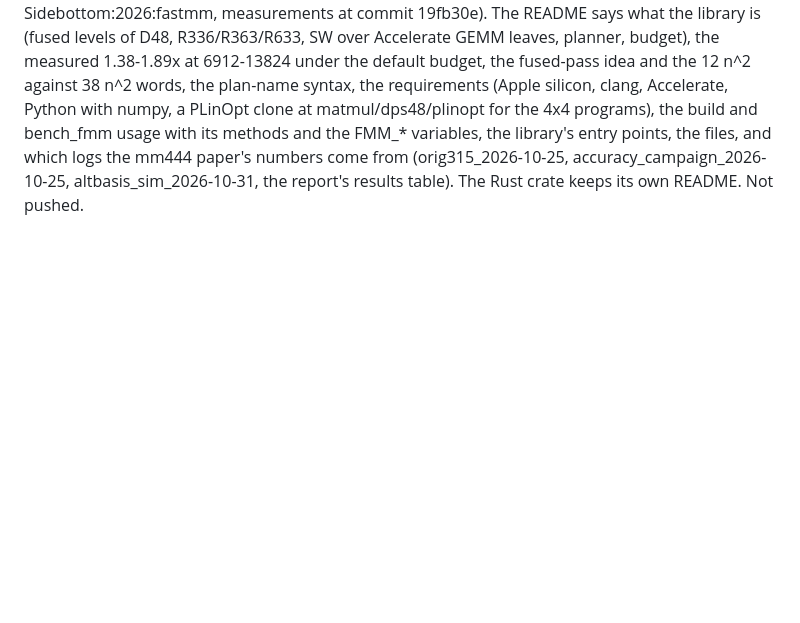
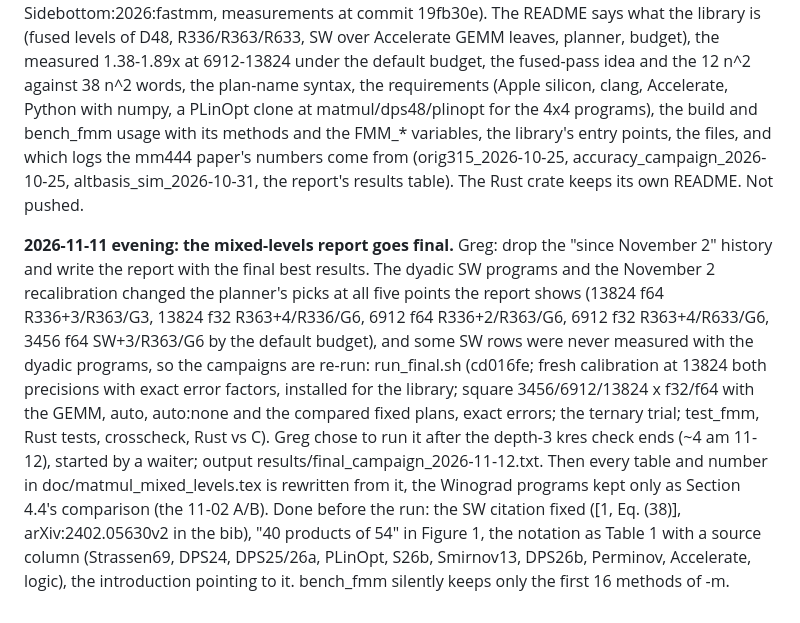
Before and after one commit to gsidebottom/logic, a Markdown page: doc/fastmm_plan.md, the part around the change. GitHub-like rendering; blank space fills up the shorter version.

Commit message:
fastmm plan: the mixed-levels report goes final -- run_final.sh after the depth-3 check, then the rewrite
Co-Authored-By: Claude Opus 5.5 <noreply@anthropic.com>

```diff
--- a/doc/fastmm_plan.md
+++ b/doc/fastmm_plan.md
@@ -1510,3 +1510,18 @@ the requirements (Apple silicon, clang, Accelerate, Python with numpy, a PLinOpt
 4x4 programs), the build and bench_fmm usage with its methods and the FMM_* variables, the library's entry points, the
 files, and which logs the mm444 paper's numbers come from (orig315_2026-10-25, accuracy_campaign_2026-10-25,
 altbasis_sim_2026-10-31, the report's results table).  The Rust crate keeps its own README.  Not pushed.
+
+**2026-11-11 evening: the mixed-levels report goes final.**  Greg: drop the "since November 2" history and write the
+report with the final best results.  The dyadic SW programs and the November 2 recalibration changed the planner's
+picks at all five points the report shows (13824 f64 R336+3/R363/G3, 13824 f32 R363+4/R336/G6, 6912 f64
+R336+2/R363/G6, 6912 f32 R363+4/R633/G6, 3456 f64 SW+3/R363/G6 by the default budget), and some SW rows were never
+measured with the dyadic programs, so the campaigns are re-run: run_final.sh (cd016fe; fresh calibration at 13824
+both precisions with exact error factors, installed for the library; square 3456/6912/13824 x f32/f64 with the
+GEMM, auto, auto:none and the compared fixed plans, exact errors; the ternary trial; test_fmm, Rust tests,
+crosscheck, Rust vs C).  Greg chose to run it after the depth-3 kres check ends (~4 am 11-12), started by a waiter;
+output results/final_campaign_2026-11-12.txt.  Then every table and number in doc/matmul_mixed_levels.tex is
+rewritten from it, the Winograd programs kept only as Section 4.4's comparison (the 11-02 A/B).  Done before the
+run: the SW citation fixed ([1, Eq. (38)], arXiv:2402.05630v2 in the bib), "40 products of 54" in Figure 1, the
+notation as Table 1 with a source column (Strassen69, DPS24, DPS25/26a, PLinOpt, S26b, Smirnov13, DPS26b,
+Perminov, Accelerate, logic), the introduction pointing to it.  bench_fmm silently keeps only the first 16
+methods of -m.
```
